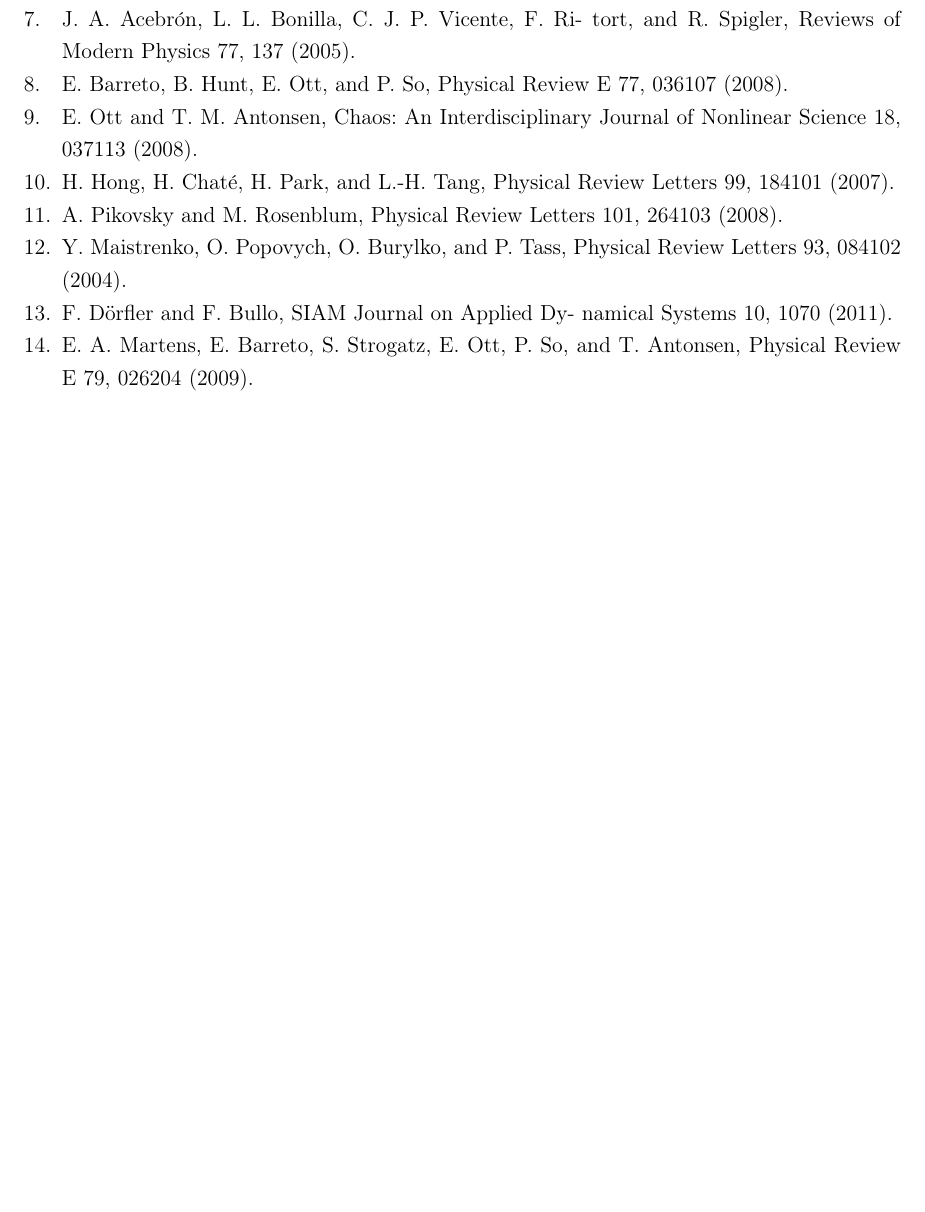
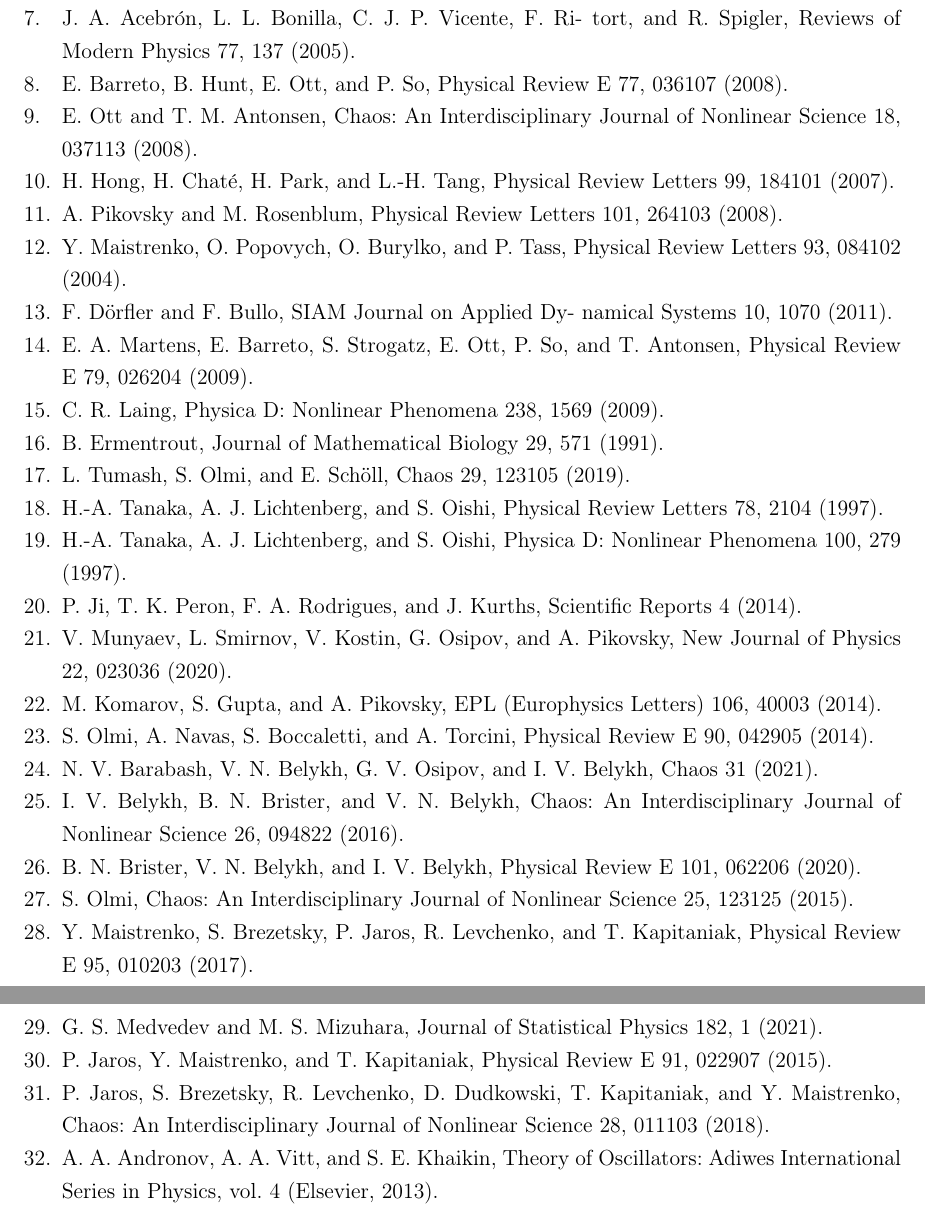
Before and after one commit to DimaAmega/master-fqw, a LaTeX document (main.tex): part of page 14 of 14 before the commit and two parts of pages 14 and 15 of 15 after it, the two joined at a grey line, cut so that both start at the same text, the shorter picture padded with empty space. Compiled offline with pdfLaTeX.

Commit message:
intoduction fix

```diff
--- a/main.tex
+++ b/main.tex
@@ -214,5 +214,59 @@
     \bibitem{Martens:Barreto}
     E. A. Martens, E. Barreto, S. Strogatz, E. Ott, P. So, and T. Antonsen, Physical Review E 79, 026204 (2009).
 
+    \bibitem{Laing}
+    C. R. Laing, Physica D: Nonlinear Phenomena 238, 1569 (2009).
+
+    \bibitem{Ermentrout}
+    B. Ermentrout, Journal of Mathematical Biology 29, 571 (1991).
+
+    \bibitem{Tumash}
+    L. Tumash, S. Olmi, and E. Schöll, Chaos 29, 123105 (2019).
+
+    \bibitem{Tanaka:Review}
+    H.-A. Tanaka, A. J. Lichtenberg, and S. Oishi, Physical Review Letters 78, 2104 (1997).
+
+    \bibitem{Tanaka:Physica}
+    H.-A. Tanaka, A. J. Lichtenberg, and S. Oishi, Physica D: Nonlinear Phenomena 100, 279 (1997).
+
+    \bibitem{Peron}
+    P. Ji, T. K. Peron, F. A. Rodrigues, and J. Kurths, Scientific Reports 4 (2014).
+
+    \bibitem{Munyaev:Smirnov}
+    V. Munyaev, L. Smirnov, V. Kostin, G. Osipov, and A. Pikovsky, New Journal of Physics 22, 023036 (2020).
+
+    \bibitem{Komarov:Gupta}
+    M. Komarov, S. Gupta, and A. Pikovsky, EPL (Europhysics Letters) 106, 40003 (2014).
+
+    \bibitem{Olmi:Navas}
+    S. Olmi, A. Navas, S. Boccaletti, and A. Torcini, Physical Review E 90, 042905 (2014).
+
+    \bibitem{Barabash:Belykh}
+    N. V. Barabash, V. N. Belykh, G. V. Osipov, and I. V. Belykh, Chaos 31 (2021).
+
+    \bibitem{Belykh:Brister}
+    I. V. Belykh, B. N. Brister, and V. N. Belykh, Chaos: An Interdisciplinary Journal of Nonlinear Science 26, 094822 (2016).
+
+    \bibitem{Brister:Belykh}
+    B. N. Brister, V. N. Belykh, and I. V. Belykh, Physical Review E 101, 062206 (2020).
+
+    \bibitem{Olmi:Chaos}
+    S. Olmi, Chaos: An Interdisciplinary Journal of Nonlinear Science 25, 123125 (2015).
+
+    \bibitem{Maistrenko:Brezetsky}
+    Y. Maistrenko, S. Brezetsky, P. Jaros, R. Levchenko, and T. Kapitaniak, Physical Review E 95, 010203 (2017).
+
+    \bibitem{Medvedev:Mizuhara}
+    G. S. Medvedev and M. S. Mizuhara, Journal of Statistical Physics 182, 1 (2021).
+
+    \bibitem{Jaros:Maistrenko}
+    P. Jaros, Y. Maistrenko, and T. Kapitaniak, Physical Review E 91, 022907 (2015).
+
+    \bibitem{Jaros:Brezetsky}
+    P. Jaros, S. Brezetsky, R. Levchenko, D. Dudkowski, T. Kapitaniak, and Y. Maistrenko, Chaos: An Interdisciplinary Journal of Nonlinear Science 28, 011103 (2018).
+
+    \bibitem{Andronov:Vitt}
+    A. A. Andronov, A. A. Vitt, and S. E. Khaikin, Theory of Oscillators: Adiwes International Series in Physics, vol. 4 (Elsevier, 2013).
+
   \end{thebibliography}
 \end{document}
```
Also changed, not shown: Introduction.tex (+25 -14 lines), Part1.tex (+4 -5 lines), main.pdf, 1 other file.
